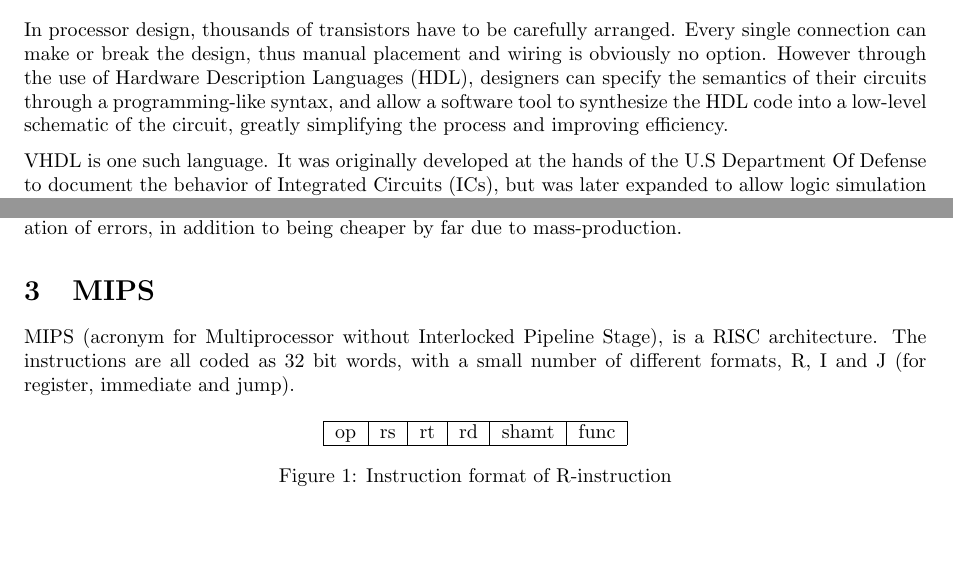
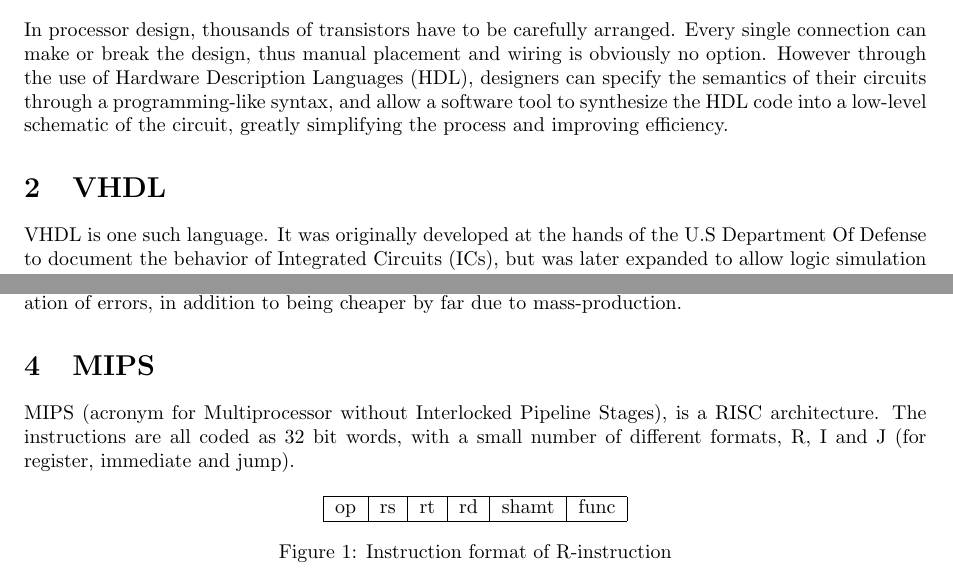
Before and after one commit to lundal/DataKonst1, a LaTeX document (report/report.tex, which reads report/introduction/introduction.tex): two parts of page 3 of 16 before the commit and two parts of page 4 of 17 after it, joined at a grey line, cut so that both start at the same text, the shorter picture padded with empty space. Compiled offline with pdfLaTeX.

Commit message:
typos and stuff

```diff
--- a/report/introduction/introduction.tex
+++ b/report/introduction/introduction.tex
@@ -7,7 +7,7 @@ programming-like syntax, and allow a software tool to synthesize the HDL code
 into a low-level schematic of the circuit, greatly simplifying the process and
 improving efficiency.
 
-
+\section{VHDL}
 VHDL is one such language.  It was originally developed at the hands of the U.S
 Department Of Defense to document the behavior of Integrated Circuits (ICs), but
 was later expanded to allow logic simulation and synthesis. The language is
@@ -32,7 +32,7 @@ to mass-production.
 
 
 \section{MIPS}
-MIPS (acronym for Multiprocessor without Interlocked Pipeline Stage), is a RISC
+MIPS (acronym for Multiprocessor without Interlocked Pipeline Stages), is a RISC
 architecture. The instructions are all coded as 32 bit words, with a small
 number of different formats, R, I and J (for register, immediate and jump).
 
```
